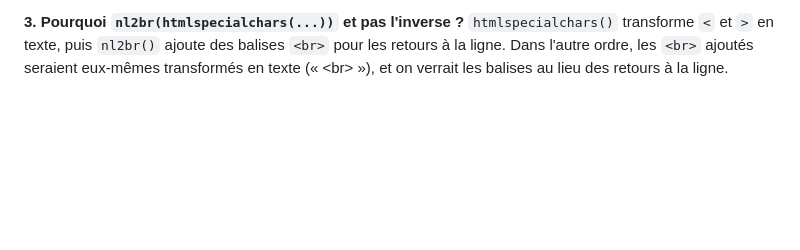
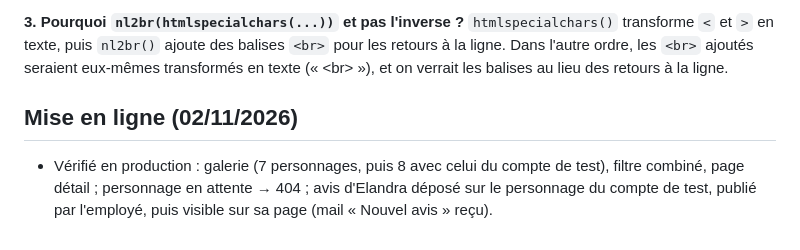
Before and after one commit to CafeManBoy/fantasyrealm, a Markdown page: docs/notes/galerie.md, the part around the change. GitHub-like rendering; blank space fills up the shorter version.

```diff
--- a/docs/notes/galerie.md
+++ b/docs/notes/galerie.md
@@ -129,3 +129,9 @@ qui est en attente.
 `htmlspecialchars()` transforme `<` et `>` en texte, puis `nl2br()` ajoute des balises `<br>` pour
 les retours à la ligne. Dans l'autre ordre, les `<br>` ajoutés seraient eux-mêmes transformés en
 texte (« &lt;br&gt; »), et on verrait les balises au lieu des retours à la ligne.
+
+## Mise en ligne (02/11/2026)
+
+- Vérifié en production : galerie (7 personnages, puis 8 avec celui du compte de test), filtre
+  combiné, page détail ; personnage en attente → 404 ; avis d'Elandra déposé sur le personnage du
+  compte de test, publié par l'employé, puis visible sur sa page (mail « Nouvel avis » reçu).
```
Also changed, not shown: docs/notes/deploiement.md (+27 -0 lines), docs/notes/espace-employe.md (+9 -0 lines).
